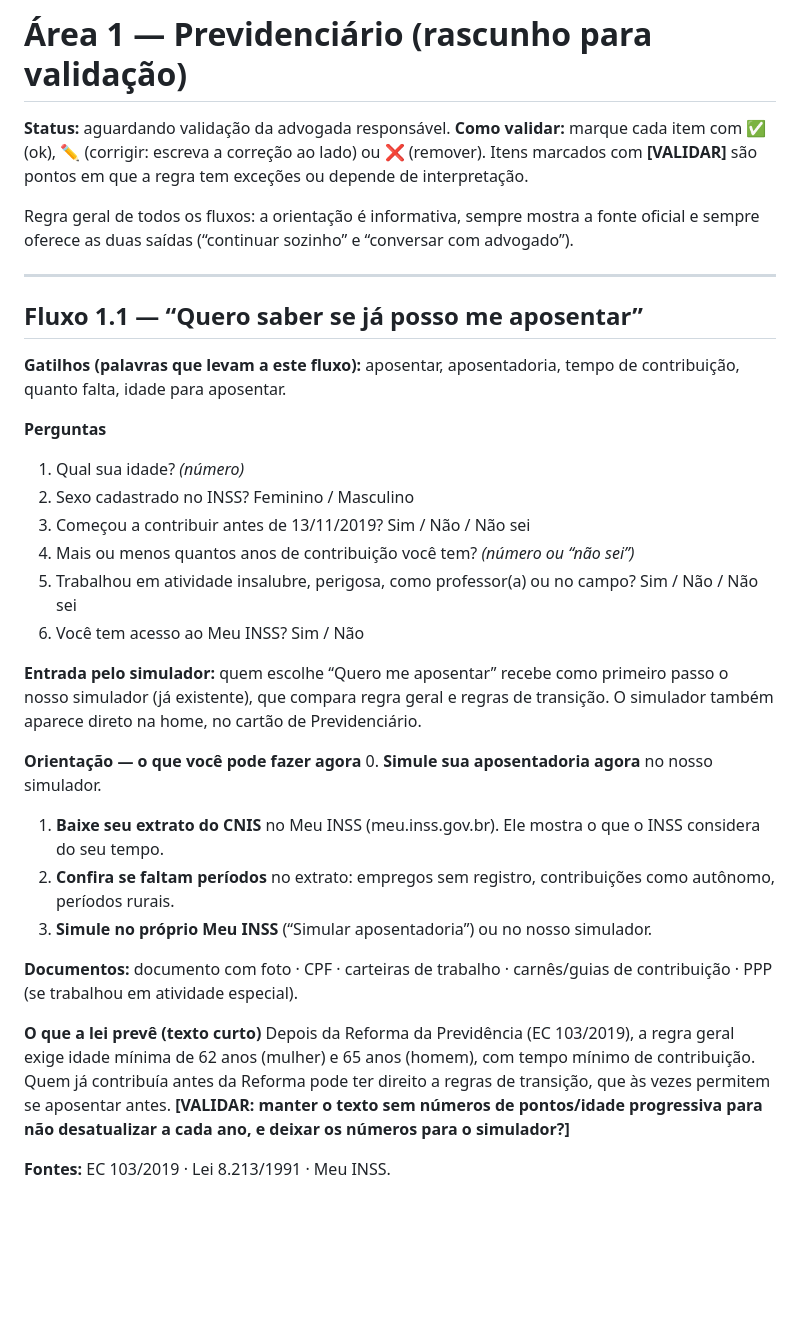
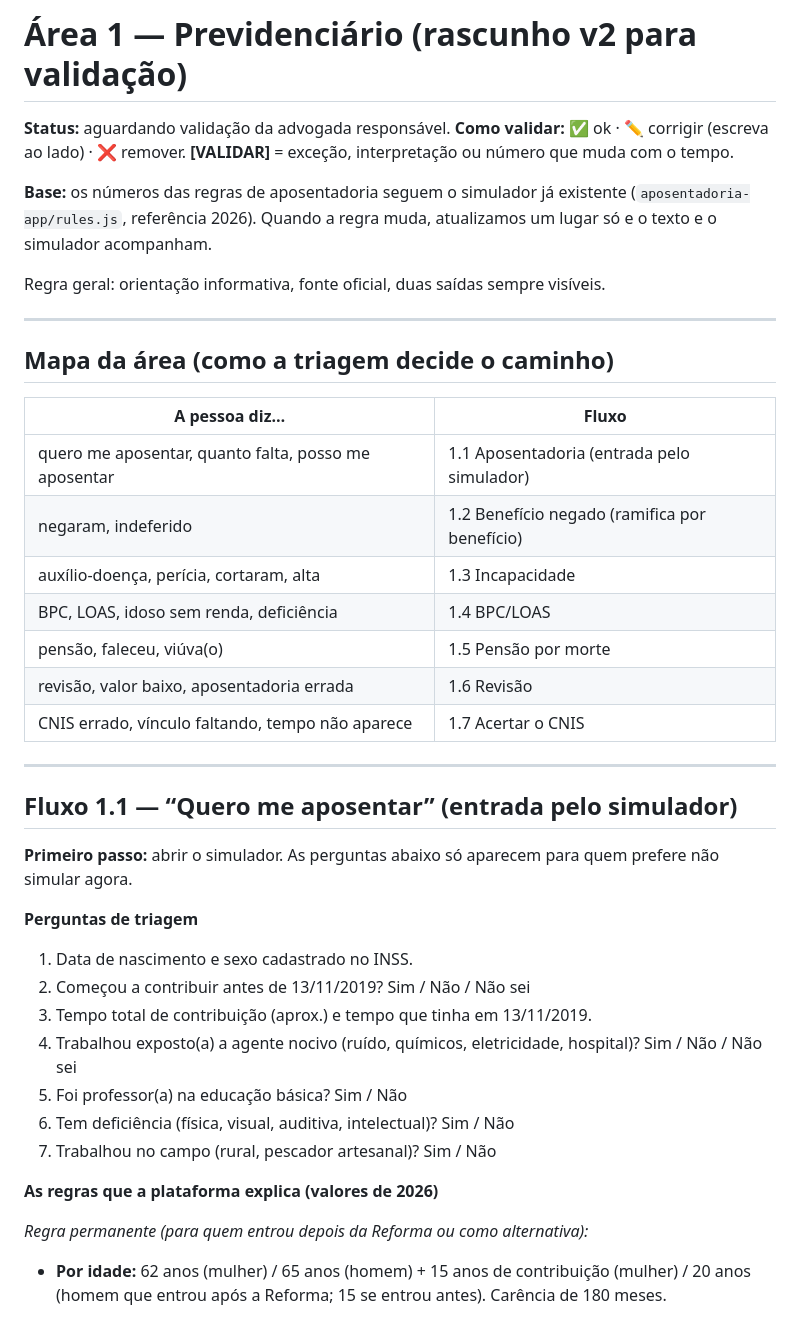
Before and after one commit to fboconjur-ctrl/aposentadoria-app, a Markdown page: plataforma-direito/conteudo/01-previdenciario.md, the part around one of its changes. GitHub-like rendering; blank space fills up the shorter version.

```diff
--- a/plataforma-direito/conteudo/01-previdenciario.md
+++ b/plataforma-direito/conteudo/01-previdenciario.md
@@ -1,37 +1,43 @@
-# Área 1 — Previdenciário (rascunho para validação)
+# Área 1 — Previdenciário (rascunho v2 para validação)
 
 **Status:** aguardando validação da advogada responsável.
-**Como validar:** marque cada item com ✅ (ok), ✏️ (corrigir: escreva a correção ao lado) ou ❌ (remover).
-Itens marcados com **[VALIDAR]** são pontos em que a regra tem exceções ou depende de interpretação.
+**Como validar:** ✅ ok · ✏️ corrigir (escreva ao lado) · ❌ remover. **[VALIDAR]** = exceção, interpretação ou número que muda com o tempo.
 
-Regra geral de todos os fluxos: a orientação é informativa, sempre mostra a fonte oficial e sempre oferece as duas saídas (“continuar sozinho” e “conversar com advogado”).
+**Base:** os números das regras de aposentadoria seguem o simulador já existente (`aposentadoria-app/rules.js`, referência 2026). Quando a regra muda, atualizamos um lugar só e o texto e o simulador acompanham.
+
+Regra geral: orientação informativa, fonte oficial, duas saídas sempre visíveis.
 
 ---
 
-## Fluxo 1.1 — “Quero saber se já posso me aposentar”
+## Mapa da área (como a triagem decide o caminho)
 
-**Gatilhos (palavras que levam a este fluxo):** aposentar, aposentadoria, tempo de contribuição, quanto falta, idade para aposentar.
+| A pessoa diz… | Fluxo |
+|---|---|
+| quero me aposentar, quanto falta, posso me aposentar | 1.1 Aposentadoria (entrada pelo simulador) |
+| negaram, indeferido | 1.2 Benefício negado (ramifica por benefício) |
+| auxílio-doença, perícia, cortaram, alta | 1.3 Incapacidade |
+| BPC, LOAS, idoso sem renda, deficiência | 1.4 BPC/LOAS |
+| pensão, faleceu, viúva(o) | 1.5 Pensão por morte |
+| revisão, valor baixo, aposentadoria errada | 1.6 Revisão |
+| CNIS errado, vínculo faltando, tempo não aparece | 1.7 Acertar o CNIS |
 
-**Perguntas**
-1. Qual sua idade? *(número)*
-2. Sexo cadastrado no INSS? Feminino / Masculino
-3. Começou a contribuir antes de 13/11/2019? Sim / Não / Não sei
-4. Mais ou menos quantos anos de contribuição você tem? *(número ou “não sei”)*
-5. Trabalhou em atividade insalubre, perigosa, como professor(a) ou no campo? Sim / Não / Não sei
-6. Você tem acesso ao Meu INSS? Sim / Não
+---
 
-**Entrada pelo simulador:** quem escolhe “Quero me aposentar” recebe como primeiro passo o nosso simulador (já existente), que compara regra geral e regras de transição. O simulador também aparece direto na home, no cartão de Previdenciário.
+## Fluxo 1.1 — “Quero me aposentar” (entrada pelo simulador)
 
-**Orientação — o que você pode fazer agora**
-0. **Simule sua aposentadoria agora** no nosso simulador.
-1. **Baixe seu extrato do CNIS** no Meu INSS (meu.inss.gov.br). Ele mostra o que o INSS considera do seu tempo.
-2. **Confira se faltam períodos** no extrato: empregos sem registro, contribuições como autônomo, períodos rurais.
-3. **Simule no próprio Meu INSS** (“Simular aposentadoria”) ou no nosso simulador.
+**Primeiro passo:** abrir o simulador. As perguntas abaixo só aparecem para quem prefere não simular agora.
 
-**Documentos:** documento com foto · CPF · carteiras de trabalho · carnês/guias de contribuição · PPP (se trabalhou em atividade especial).
+**Perguntas de triagem**
+1. Data de nascimento e sexo cadastrado no INSS.
+2. Começou a contribuir antes de 13/11/2019? Sim / Não / Não sei
+3. Tempo total de contribuição (aprox.) e tempo que tinha em 13/11/2019.
+4. Trabalhou exposto(a) a agente nocivo (ruído, químicos, eletricidade, hospital)? Sim / Não / Não sei
+5. Foi professor(a) na educação básica? Sim / Não
+6. Tem deficiência (física, visual, auditiva, intelectual)? Sim / Não
+7. Trabalhou no campo (rural, pescador artesanal)? Sim / Não
 
-**O que a lei prevê (texto curto)**
-Depois da Reforma da Previdência (EC 103/2019), a regra geral exige idade mínima de 62 anos (mulher) e 65 anos (homem), com tempo mínimo de contribuição. Quem já contribuía antes da Reforma pode ter direito a regras de transição, que às vezes permitem se aposentar antes. **[VALIDAR: manter o texto sem números de pontos/idade progressiva para não desatualizar a cada ano, e deixar os números para o simulador?]**
+**As regras que a plataforma explica (valores de 2026)**
 
-**Fontes:** EC 103/2019 · Lei 8.213/1991 · Meu INSS.
+*Regra permanente (para quem entrou depois da Reforma ou como alternativa):*
+- **Por idade:** 62 anos (mulher) / 65 anos (homem) + 15 anos de contribuição (mulher) / 20 anos (homem que entrou após a Reforma; 15 se entrou antes). Carência de 180 meses.
 
```
Also changed, not shown: other parts of plataforma-direito/conteudo/01-previdenciario.md (+134 -44 lines).
